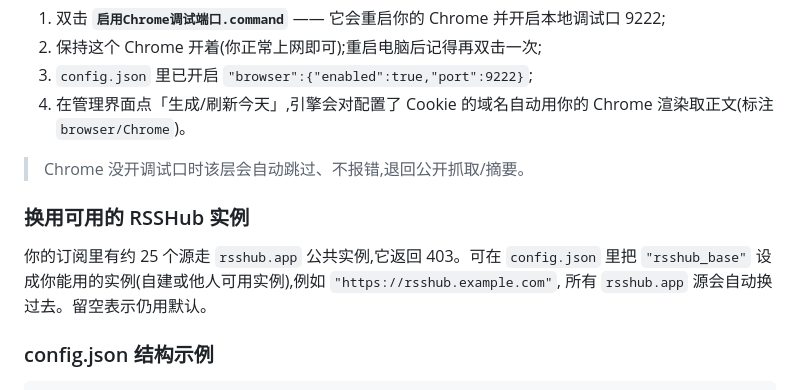
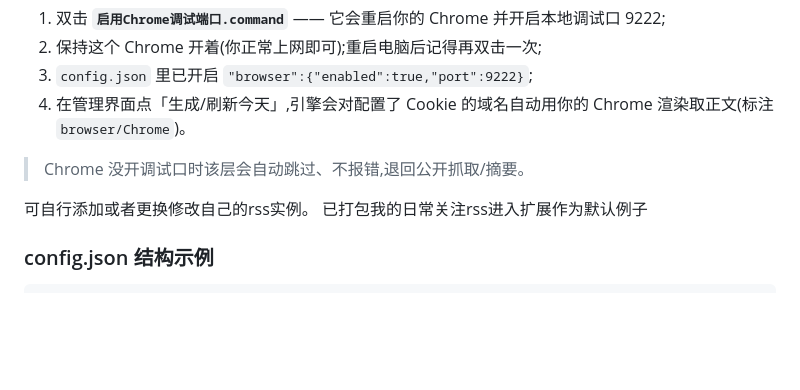
Before and after one commit to cevtuocjw/CEVTUO-RWP, a Markdown page: README.md, the part around the change. GitHub-like rendering; blank space fills up the shorter version.

```diff
--- a/README.md
+++ b/README.md
@@ -49,10 +49,8 @@ ART＆FASHION-2026-09-05.epub   FINANCE-2026-09-05.epub   Japan-2026-09-05.epub
 
 > Chrome 没开调试口时该层会自动跳过、不报错,退回公开抓取/摘要。
 
-### 换用可用的 RSSHub 实例
-你的订阅里有约 25 个源走 `rsshub.app` 公共实例,它返回 403。可在 `config.json` 里把
-`"rsshub_base"` 设成你能用的实例(自建或他人可用实例),例如 `"https://rsshub.example.com"`,
-所有 `rsshub.app` 源会自动换过去。留空表示仍用默认。
+可自行添加或者更换修改自己的rss实例。
+已打包我的日常关注rss进入扩展作为默认例子
 
 ### config.json 结构示例
 
```
